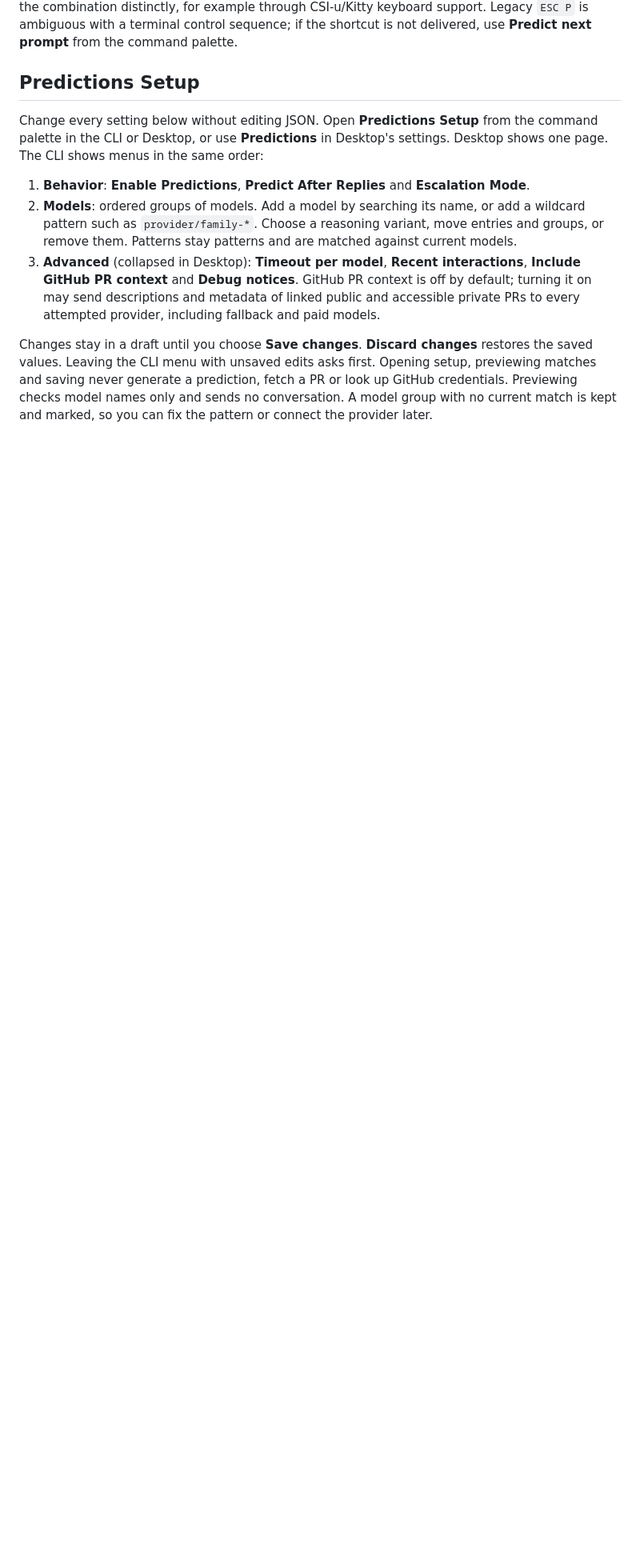
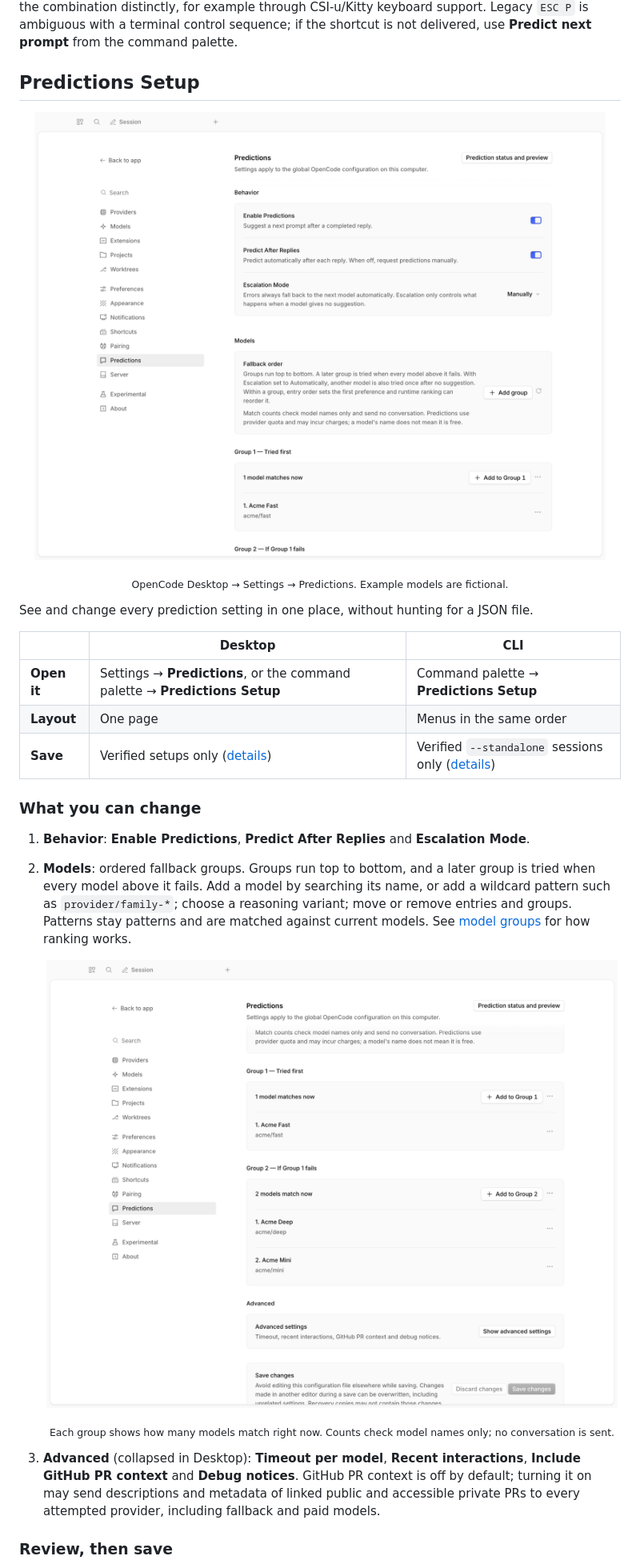
Before and after one commit to fcoouto/opencode-predictions, a Markdown page: README.md, the part around one of its changes. Shown at 80% size. Drawn GitHub-style; pictures changed too: docs/images/predictions-setup-groups.png (added), docs/images/predictions-setup.png (added); folded sections open; blank space fills up the shorter version.

Commit message:
docs: lead with getting started and show Predictions Setup

```diff
--- a/README.md
+++ b/README.md
@@ -177,18 +188,32 @@ if the shortcut is not delivered, use **Predict next prompt** from the command p
 
 ## Predictions Setup
 
-Change every setting below without editing JSON. Open **Predictions Setup** from
-the command palette in the CLI or Desktop, or use **Predictions** in Desktop's
-settings. Desktop shows one page. The CLI shows menus in the same order:
+<p align="center">
+  <img src="docs/images/predictions-setup.png" width="900" alt="The Predictions page in OpenCode Desktop settings: Behavior switches, an explanation of the fallback order, and the first fallback group." />
+</p>
+
+<p align="center"><sub>OpenCode Desktop → Settings → Predictions. Example models are fictional.</sub></p>
+
+See and change every prediction setting in one place, without hunting for a JSON file.
+
+|  | Desktop | CLI |
+| --- | --- | --- |
+| **Open it** | Settings → **Predictions**, or the command palette → **Predictions Setup** | Command palette → **Predictions Setup** |
+| **Layout** | One page | Menus in the same order |
+| **Save** | Verified setups only ([details](#is-save-available-for-you)) | Verified `--standalone` sessions only ([details](#is-save-available-for-you)) |
+
+### What you can change
 
 1. **Behavior**: **Enable Predictions**, **Predict After Replies** and **Escalation Mode**.
-2. **Models**: ordered groups of models. Add a model by searching its name, or add a wildcard pattern such as `provider/family-*`. Choose a reasoning variant, move entries and groups, or remove them. Patterns stay patterns and are matched against current models.
+2. **Models**: ordered fallback groups. Groups run top to bottom, and a later group is tried when every model above it fails. Add a model by searching its name, or add a wildcard pattern such as `provider/family-*`; choose a reasoning variant; move or remove entries and groups. Patterns stay patterns and are matched against current models. See [model groups](#model-groups) for how ranking works.
+
+   <p align="center">
+     <img src="docs/images/predictions-setup-groups.png" width="900" alt="Two fallback groups in Predictions settings, each with a match count, an Add menu and per-entry actions, followed by Advanced and Save changes." />
+   </p>
+
+   <p align="center"><sub>Each group shows how many models match right now. Counts check model names only; no conversation is sent.</sub></p>
+
 3. **Advanced** (collapsed in Desktop): **Timeout per model**, **Recent interactions**, **Include GitHub PR context** and **Debug notices**. GitHub PR context is off by default; turning it on may send descriptions and metadata of linked public and accessible private PRs to every attempted provider, including fallback and paid models.
 
-Changes stay in a draft until you choose **Save changes**. **Discard changes** restores
-the saved values. Leaving the CLI menu with unsaved edits asks first. Opening setup,
-previewing matches and saving never generate a prediction, fetch a PR or look up
-GitHub credentials. Previewing checks model names only and sends no conversation.
-A model group with no current match is kept and marked, so you can fix the pattern
-or connect the provider later.
+### Review, then save
 
```
Also changed, not shown: other parts of README.md (+100 -65 lines).
